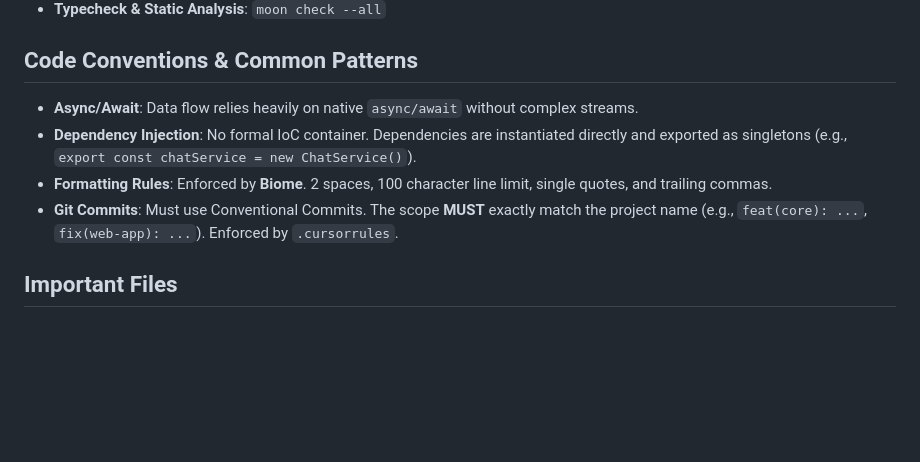
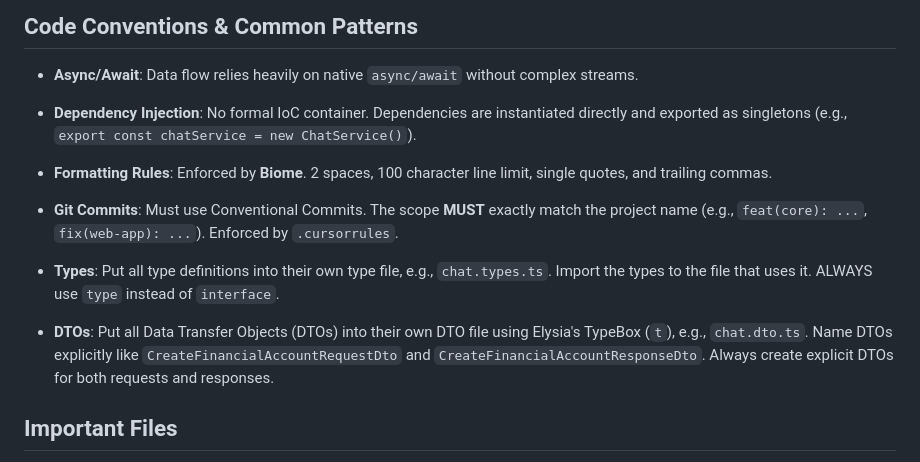
Before and after one commit to fiqrisr/cuan, a Markdown page: AGENTS.md, the part around the change. Drawn GitHub-style; blank space fills up the shorter version.

Commit message:
docs(core): add type and dto definitions guidelines
Updates AGENTS.md to mandate the extraction of types into dedicated .types.ts files and validation schemas into .dto.ts files using TypeBox, ensuring explicit request/response typing across the core service.

```diff
--- a/AGENTS.md
+++ b/AGENTS.md
@@ -37,6 +37,9 @@ The monorepo uses **Moonrepo** for task orchestration and **Bun** as the primary
 - **Formatting Rules**: Enforced by **Biome**. 2 spaces, 100 character line limit, single quotes, and trailing commas.
 - **Git Commits**: Must use Conventional Commits. The scope **MUST** exactly match the project name (e.g., `feat(core): ...`, `fix(web-app): ...`). Enforced by `.cursorrules`.
 
+- **Types**: Put all type definitions into their own type file, e.g., `chat.types.ts`. Import the types to the file that uses it. ALWAYS use `type` instead of `interface`.
+- **DTOs**: Put all Data Transfer Objects (DTOs) into their own DTO file using Elysia's TypeBox (`t`), e.g., `chat.dto.ts`. Name DTOs explicitly like `CreateFinancialAccountRequestDto` and `CreateFinancialAccountResponseDto`. Always create explicit DTOs for both requests and responses.
+
 ## Important Files
 - `core/src/app.ts`: Elysia app definition, global error handling, and route mounting.
 - `core/src/db/schema.ts`: Central barrel file aggregating Drizzle schemas from individual modules.
```
